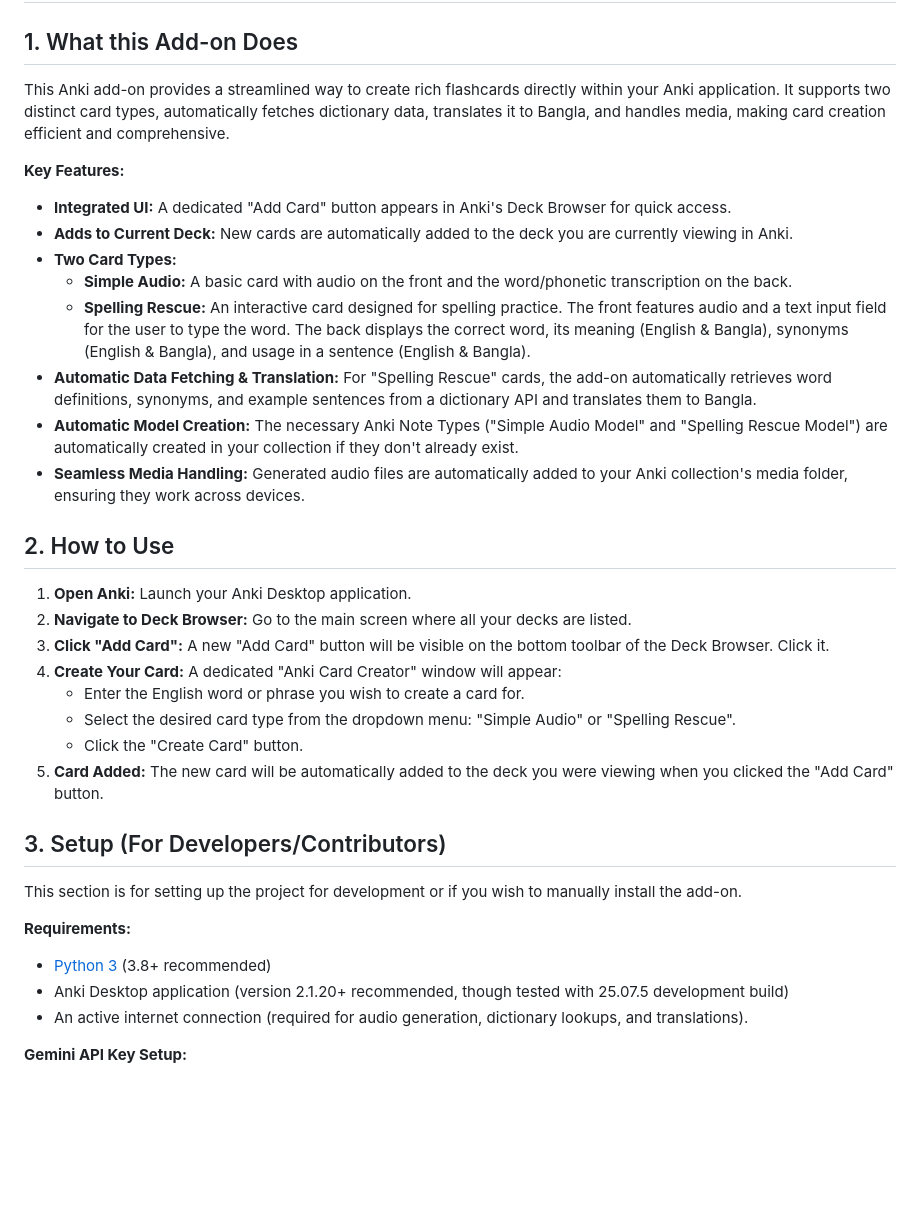
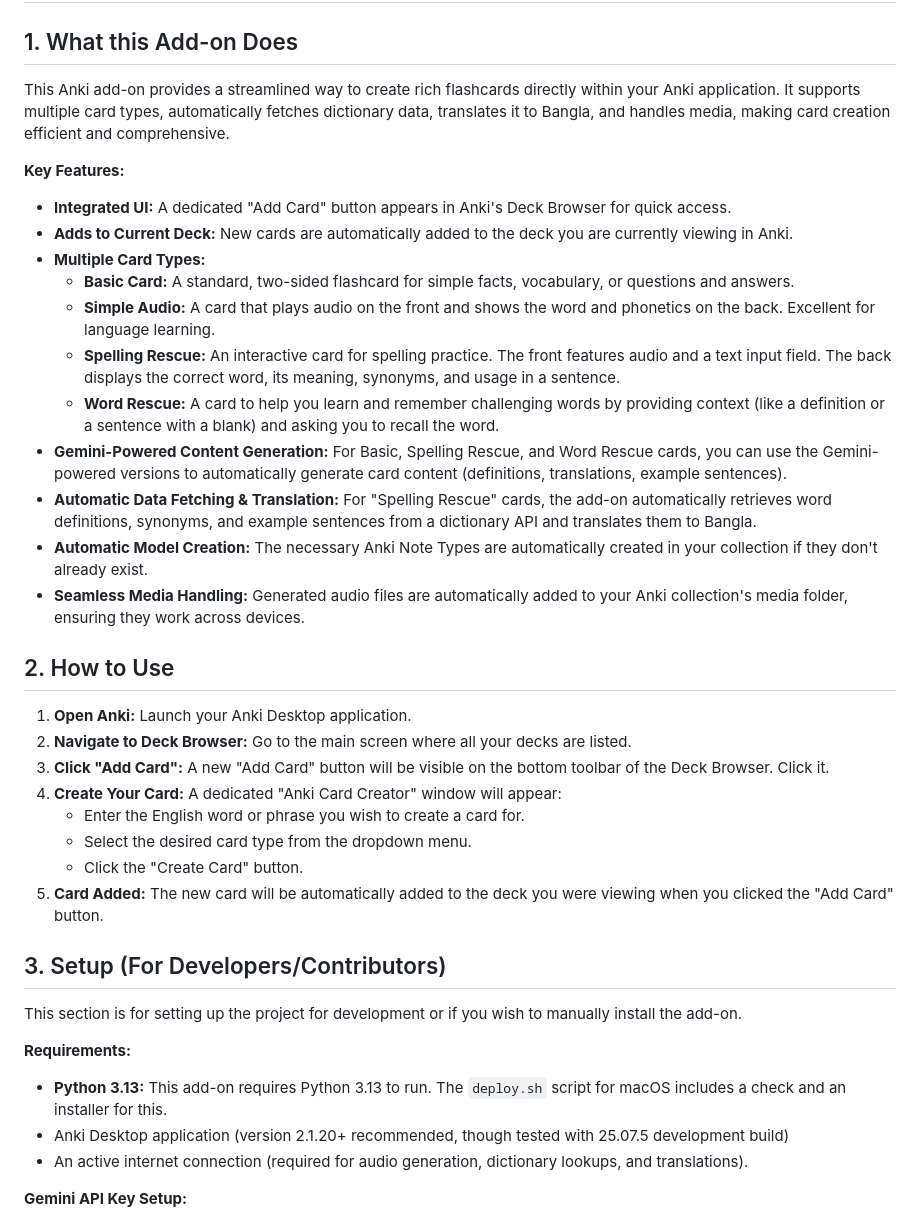
Before and after one commit to tanvirtareq/anki-card-creator-add-on, a Markdown page: README.md, the part around the change. GitHub-like rendering; blank space fills up the shorter version.

Commit message:
Improve readme

```diff
--- a/README.md
+++ b/README.md
@@ -2,17 +2,20 @@
 
 ## 1. What this Add-on Does
 
-This Anki add-on provides a streamlined way to create rich flashcards directly within your Anki application. It supports two distinct card types, automatically fetches dictionary data, translates it to Bangla, and handles media, making card creation efficient and comprehensive.
+This Anki add-on provides a streamlined way to create rich flashcards directly within your Anki application. It supports multiple card types, automatically fetches dictionary data, translates it to Bangla, and handles media, making card creation efficient and comprehensive.
 
 **Key Features:**
 
 *   **Integrated UI:** A dedicated "Add Card" button appears in Anki's Deck Browser for quick access.
 *   **Adds to Current Deck:** New cards are automatically added to the deck you are currently viewing in Anki.
-*   **Two Card Types:**
-    *   **Simple Audio:** A basic card with audio on the front and the word/phonetic transcription on the back.
-    *   **Spelling Rescue:** An interactive card designed for spelling practice. The front features audio and a text input field for the user to type the word. The back displays the correct word, its meaning (English & Bangla), synonyms (English & Bangla), and usage in a sentence (English & Bangla).
+*   **Multiple Card Types:**
+    *   **Basic Card:** A standard, two-sided flashcard for simple facts, vocabulary, or questions and answers.
+    *   **Simple Audio:** A card that plays audio on the front and shows the word and phonetics on the back. Excellent for language learning.
+    *   **Spelling Rescue:** An interactive card for spelling practice. The front features audio and a text input field. The back displays the correct word, its meaning, synonyms, and usage in a sentence.
+    *   **Word Rescue:** A card to help you learn and remember challenging words by providing context (like a definition or a sentence with a blank) and asking you to recall the word.
+*   **Gemini-Powered Content Generation:** For Basic, Spelling Rescue, and Word Rescue cards, you can use the Gemini-powered versions to automatically generate card content (definitions, translations, example sentences).
 *   **Automatic Data Fetching & Translation:** For "Spelling Rescue" cards, the add-on automatically retrieves word definitions, synonyms, and example sentences from a dictionary API and translates them to Bangla.
-*   **Automatic Model Creation:** The necessary Anki Note Types ("Simple Audio Model" and "Spelling Rescue Model") are automatically created in your collection if they don't already exist.
+*   **Automatic Model Creation:** The necessary Anki Note Types are automatically created in your collection if they don't already exist.
 *   **Seamless Media Handling:** Generated audio files are automatically added to your Anki collection's media folder, ensuring they work across devices.
 
 ## 2. How to Use
@@ -22,7 +25,7 @@ This Anki add-on provides a streamlined way to create rich flashcards directly w
 3.  **Click "Add Card":** A new "Add Card" button will be visible on the bottom toolbar of the Deck Browser. Click it.
 4.  **Create Your Card:** A dedicated "Anki Card Creator" window will appear:
     *   Enter the English word or phrase you wish to create a card for.
-    *   Select the desired card type from the dropdown menu: "Simple Audio" or "Spelling Rescue".
+    *   Select the desired card type from the dropdown menu.
     *   Click the "Create Card" button.
 5.  **Card Added:** The new card will be automatically added to the deck you were viewing when you clicked the "Add Card" button.
 
@@ -32,7 +35,7 @@ This section is for setting up the project for development or if you wish to man
 
 **Requirements:**
 
-*   [Python 3](https://www.python.org/downloads/) (3.8+ recommended)
+*   **Python 3.13:** This add-on requires Python 3.13 to run. The `deploy.sh` script for macOS includes a check and an installer for this.
 *   Anki Desktop application (version 2.1.20+ recommended, though tested with 25.07.5 development build)
 *   An active internet connection (required for audio generation, dictionary lookups, and translations).
 
```
